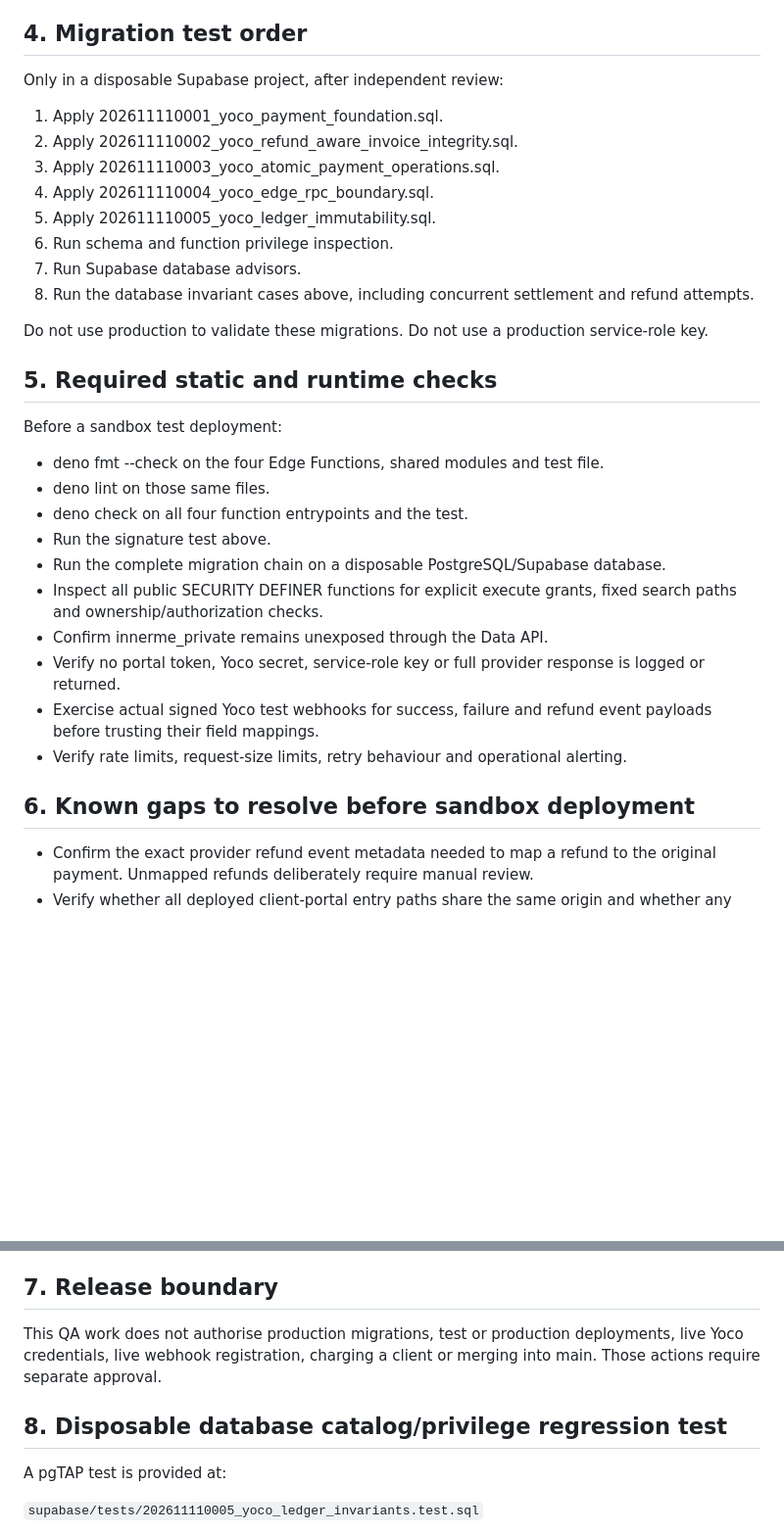
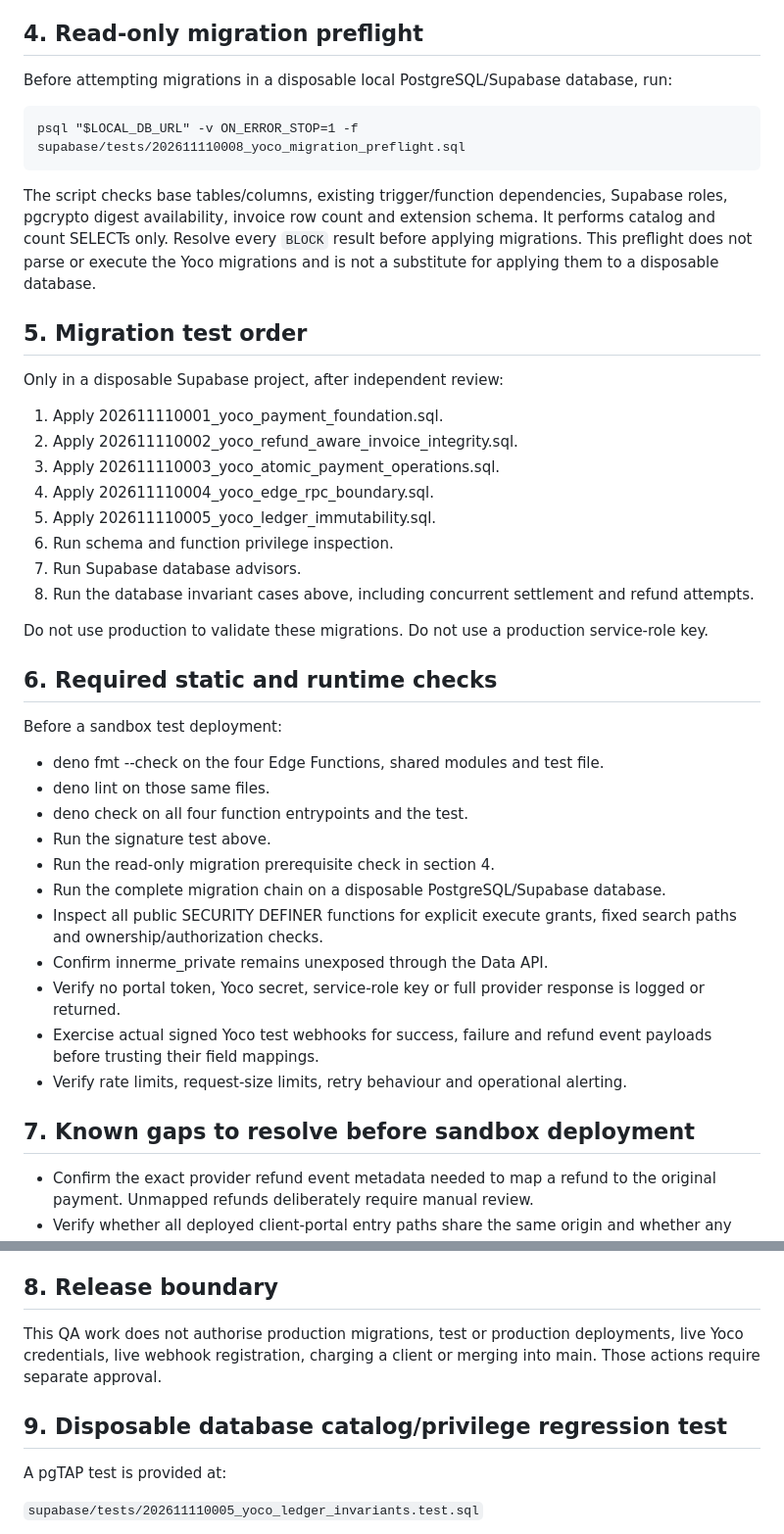
Before and after one commit to NtandoSway7929/SWA, a Markdown page: supabase/yoco-payment-qa-matrix.md, 2 parts joined by grey strips. Shown at 98% size. GitHub-like rendering; blank space fills up the shorter version.

Commit message:
Add migration preflight step to Yoco QA sequence

```diff
--- a/supabase/yoco-payment-qa-matrix.md
+++ b/supabase/yoco-payment-qa-matrix.md
@@ -75,7 +75,15 @@ The verifier signs the exact raw body and the delivery ID/timestamp tuple. The t
 - Client portal JSON and stored invoice balance use the same refund-aware calculation.
 - Successful refunds are visible in the private client payment-history payload.
 
-## 4. Migration test order
+## 4. Read-only migration preflight
+
+Before attempting migrations in a disposable local PostgreSQL/Supabase database, run:
+
+    psql "$LOCAL_DB_URL" -v ON_ERROR_STOP=1 -f supabase/tests/202611110008_yoco_migration_preflight.sql
+
+The script checks base tables/columns, existing trigger/function dependencies, Supabase roles, pgcrypto digest availability, invoice row count and extension schema. It performs catalog and count SELECTs only. Resolve every `BLOCK` result before applying migrations. This preflight does not parse or execute the Yoco migrations and is not a substitute for applying them to a disposable database.
+
+## 5. Migration test order
 
 Only in a disposable Supabase project, after independent review:
 
@@ -90,13 +98,14 @@ Only in a disposable Supabase project, after independent review:
 
 Do not use production to validate these migrations. Do not use a production service-role key.
 
-## 5. Required static and runtime checks
+## 6. Required static and runtime checks
 
 Before a sandbox test deployment:
 - deno fmt --check on the four Edge Functions, shared modules and test file.
 - deno lint on those same files.
 - deno check on all four function entrypoints and the test.
 - Run the signature test above.
+- Run the read-only migration prerequisite check in section 4.
 - Run the complete migration chain on a disposable PostgreSQL/Supabase database.
 - Inspect all public SECURITY DEFINER functions for explicit execute grants, fixed search paths and ownership/authorization checks.
 - Confirm innerme_private remains unexposed through the Data API.
@@ -104,7 +113,7 @@ Before a sandbox test deployment:
 - Exercise actual signed Yoco test webhooks for success, failure and refund event payloads before trusting their field mappings.
 - Verify rate limits, request-size limits, retry behaviour and operational alerting.
 
-## 6. Known gaps to resolve before sandbox deployment
+## 7. Known gaps to resolve before sandbox deployment
 
 - Confirm the exact provider refund event metadata needed to map a refund to the original payment. Unmapped refunds deliberately require manual review.
 - Verify whether all deployed client-portal entry paths share the same origin and whether any www or alternate origin needs a narrowly scoped allowlist.
@@ -114,11 +123,11 @@ Before a sandbox test deployment:
 - Confirm the deployed portal's existing token storage/rotation behaviour and clear the session token on explicit portal logout.
 - Validate all SQL migrations in PostgreSQL. Static source inspection is not a substitute for execution.
 
-## 7. Release boundary
+## 8. Release boundary
 
 This QA work does not authorise production migrations, test or production deployments, live Yoco credentials, live webhook registration, charging a client or merging into main. Those actions require separate approval.
 
-## 8. Disposable database catalog/privilege regression test
+## 9. Disposable database catalog/privilege regression test
 
 A pgTAP test is provided at:
 
```
